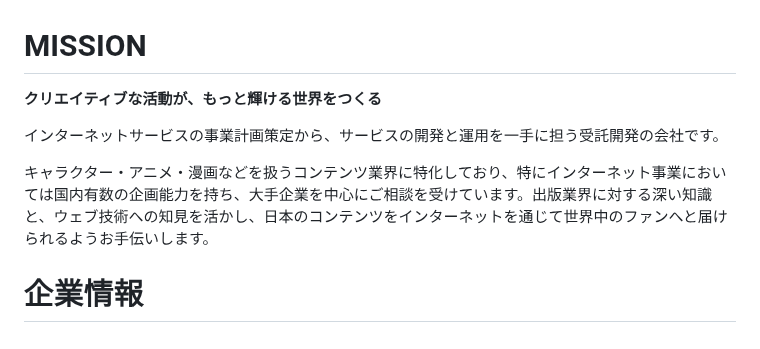
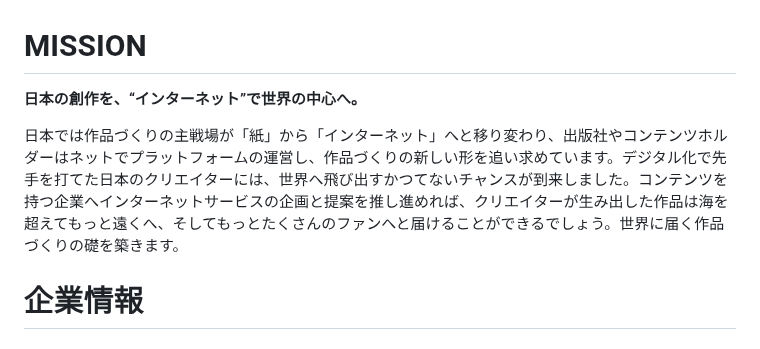
Before and after one commit to bootstrap-inc-jp/corporate-website, a Markdown page: hiring.md, the part around the change. GitHub-like rendering.

```diff
--- a/hiring.md
+++ b/hiring.md
@@ -1,10 +1,8 @@
 # MISSION
 
-**クリエイティブな活動が、もっと輝ける世界をつくる**
+**日本の創作を、“インターネット”で世界の中心へ。**
 
-インターネットサービスの事業計画策定から、サービスの開発と運用を一手に担う受託開発の会社です。
-
-キャラクター・アニメ・漫画などを扱うコンテンツ業界に特化しており、特にインターネット事業においては国内有数の企画能力を持ち、大手企業を中心にご相談を受けています。出版業界に対する深い知識と、ウェブ技術への知見を活かし、日本のコンテンツをインターネットを通じて世界中のファンへと届けられるようお手伝いします。
+日本では作品づくりの主戦場が「紙」から「インターネット」へと移り変わり、出版社やコンテンツホルダーはネットでプラットフォームの運営し、作品づくりの新しい形を追い求めています。デジタル化で先手を打てた日本のクリエイターには、世界へ飛び出すかつてないチャンスが到来しました。コンテンツを持つ企業へインターネットサービスの企画と提案を推し進めれば、クリエイターが生み出した作品は海を超えてもっと遠くへ、そしてもっとたくさんのファンへと届けることができるでしょう。世界に届く作品づくりの礎を築きます。
 
 # 企業情報
 
```
